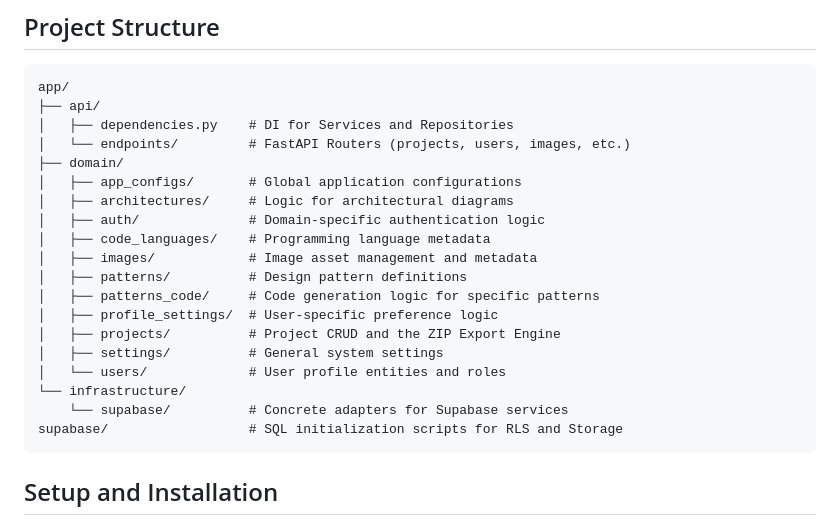
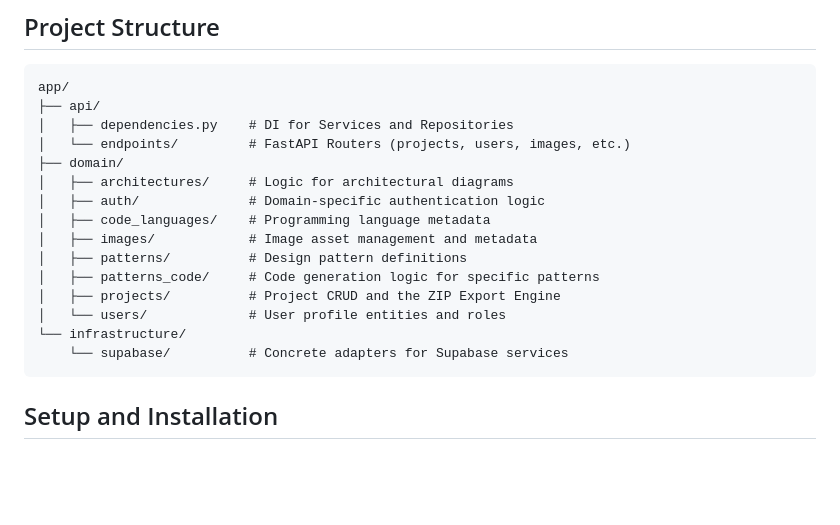
Before and after one commit to cjag99/archify-backend, a Markdown page: README.md, the part around the change. Drawn GitHub-style; blank space fills up the shorter version.

Commit message:
Update README to remove obsolete sections
Removed sections related to global application configurations, user-specific preferences, and general system settings from the README.

````diff
--- a/README.md
+++ b/README.md
@@ -52,20 +52,16 @@ app/
 │   ├── dependencies.py    # DI for Services and Repositories
 │   └── endpoints/         # FastAPI Routers (projects, users, images, etc.)
 ├── domain/
-│   ├── app_configs/       # Global application configurations
 │   ├── architectures/     # Logic for architectural diagrams
 │   ├── auth/              # Domain-specific authentication logic
 │   ├── code_languages/    # Programming language metadata
 │   ├── images/            # Image asset management and metadata
 │   ├── patterns/          # Design pattern definitions
 │   ├── patterns_code/     # Code generation logic for specific patterns
-│   ├── profile_settings/  # User-specific preference logic
 │   ├── projects/          # Project CRUD and the ZIP Export Engine
-│   ├── settings/          # General system settings
 │   └── users/             # User profile entities and roles
 └── infrastructure/
     └── supabase/          # Concrete adapters for Supabase services
-supabase/                  # SQL initialization scripts for RLS and Storage
 ```
 
 ## Setup and Installation
````
